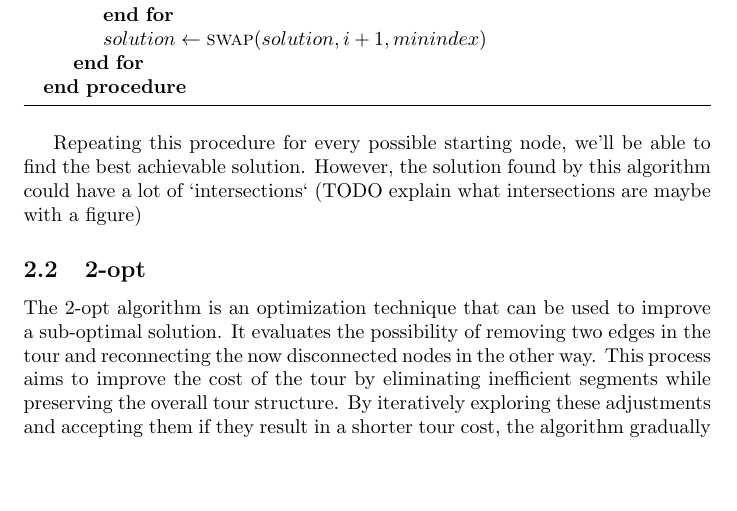
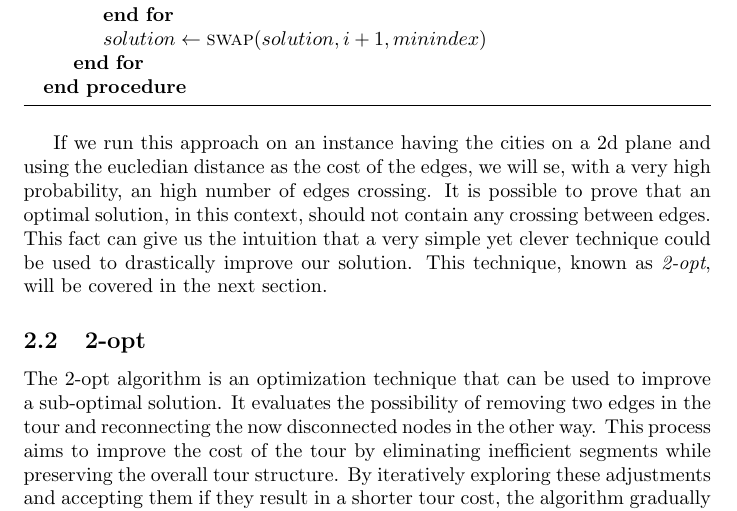
Before and after one commit to andreastocco01/or2, a LaTeX thesis (latex/thesis.tex): part of page 2 of 14, cut so that both start at the same text, the shorter picture padded with empty space. Compiled offline with pdfLaTeX.

Commit message:
thesis: improve greedy

```diff
--- a/latex/thesis.tex
+++ b/latex/thesis.tex
@@ -82,10 +82,14 @@ the nearest unvisited one. Algorithm~\ref{alg:greedy} shows the pseudocode of th
 
 \end{algorithmic}
 \end{algorithm}
-Repeating this procedure for every possible starting node, we'll be able to find the best
-achievable solution.
-However, the solution found by this algorithm could have a lot of `intersections`
-(TODO explain what intersections are maybe with a figure)
+If we run this approach on an instance having the cities on a 2d plane and using the
+eucledian distance as the cost of the edges, we will se, with a very high probability, an
+high number of edges crossing.
+It is possible to prove that an optimal solution, in this context, should not contain any crossing
+between edges.
+This fact can give us the intuition that a very simple yet clever technique could be used
+to drastically improve our solution. This technique, known as \textit{2-opt}, will be covered
+in the next section.
 
 \subsection{2-opt}
 The 2-opt algorithm is an optimization technique that can be used to improve a sub-optimal solution.
```
